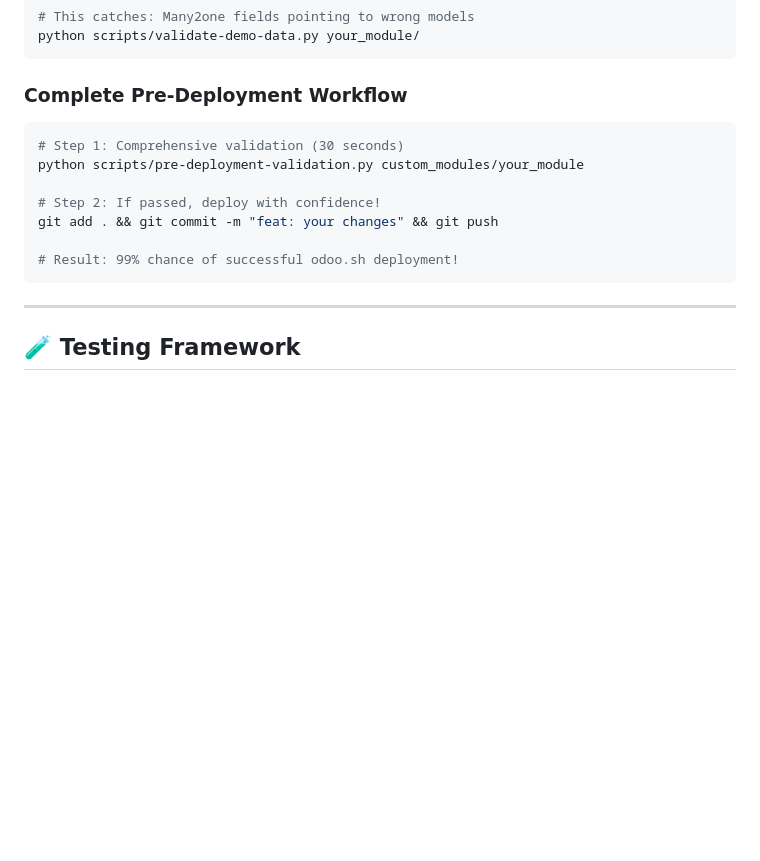
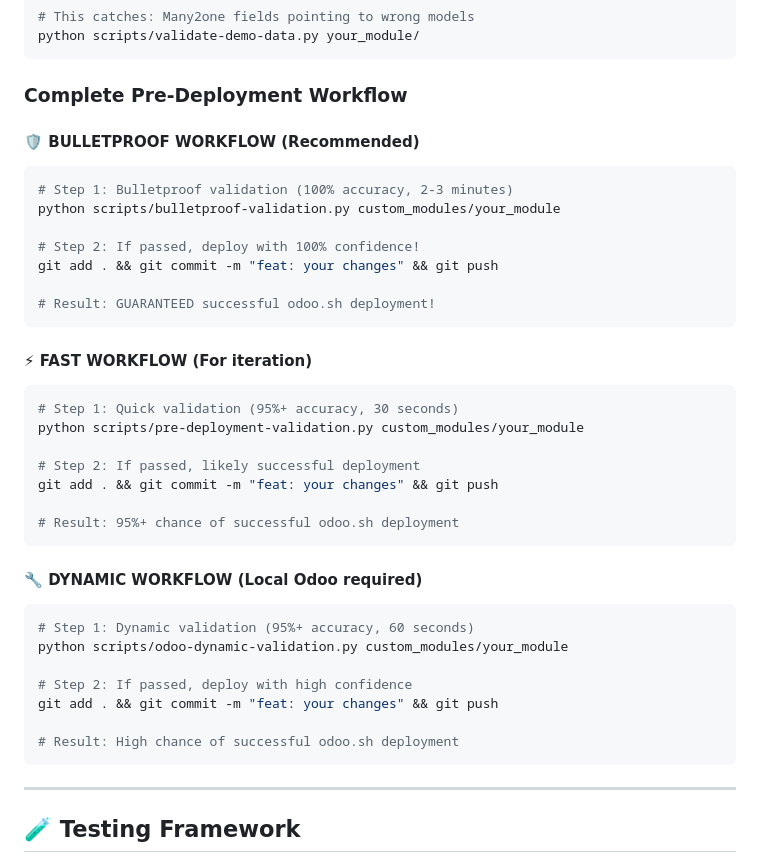
Before and after one commit to matthewbergvinson/odoo-devkit, a Markdown page: README.md, the part around the change. Rendered like a GitHub page; blank space fills up the shorter version.

````diff
--- a/README.md
+++ b/README.md
@@ -197,14 +197,38 @@ python scripts/validate-demo-data.py your_module/
 ```
 
 ### Complete Pre-Deployment Workflow
+
+#### 🛡️ **BULLETPROOF WORKFLOW** (Recommended)
 ```bash
-# Step 1: Comprehensive validation (30 seconds)
+# Step 1: Bulletproof validation (100% accuracy, 2-3 minutes)
+python scripts/bulletproof-validation.py custom_modules/your_module
+
+# Step 2: If passed, deploy with 100% confidence!
+git add . && git commit -m "feat: your changes" && git push
+
+# Result: GUARANTEED successful odoo.sh deployment!
+```
+
+#### ⚡ **FAST WORKFLOW** (For iteration)
+```bash
+# Step 1: Quick validation (95%+ accuracy, 30 seconds)
 python scripts/pre-deployment-validation.py custom_modules/your_module
 
-# Step 2: If passed, deploy with confidence!
+# Step 2: If passed, likely successful deployment
 git add . && git commit -m "feat: your changes" && git push
 
-# Result: 99% chance of successful odoo.sh deployment!
+# Result: 95%+ chance of successful odoo.sh deployment
+```
+
+#### 🔧 **DYNAMIC WORKFLOW** (Local Odoo required)
+```bash
+# Step 1: Dynamic validation (95%+ accuracy, 60 seconds)
+python scripts/odoo-dynamic-validation.py custom_modules/your_module
+
+# Step 2: If passed, deploy with high confidence
+git add . && git commit -m "feat: your changes" && git push
+
+# Result: High chance of successful odoo.sh deployment
 ```
 
 ---
````
Also changed, not shown: docs/DEPLOYMENT_SUCCESS_SUMMARY.md (added, +166 -0 lines).
